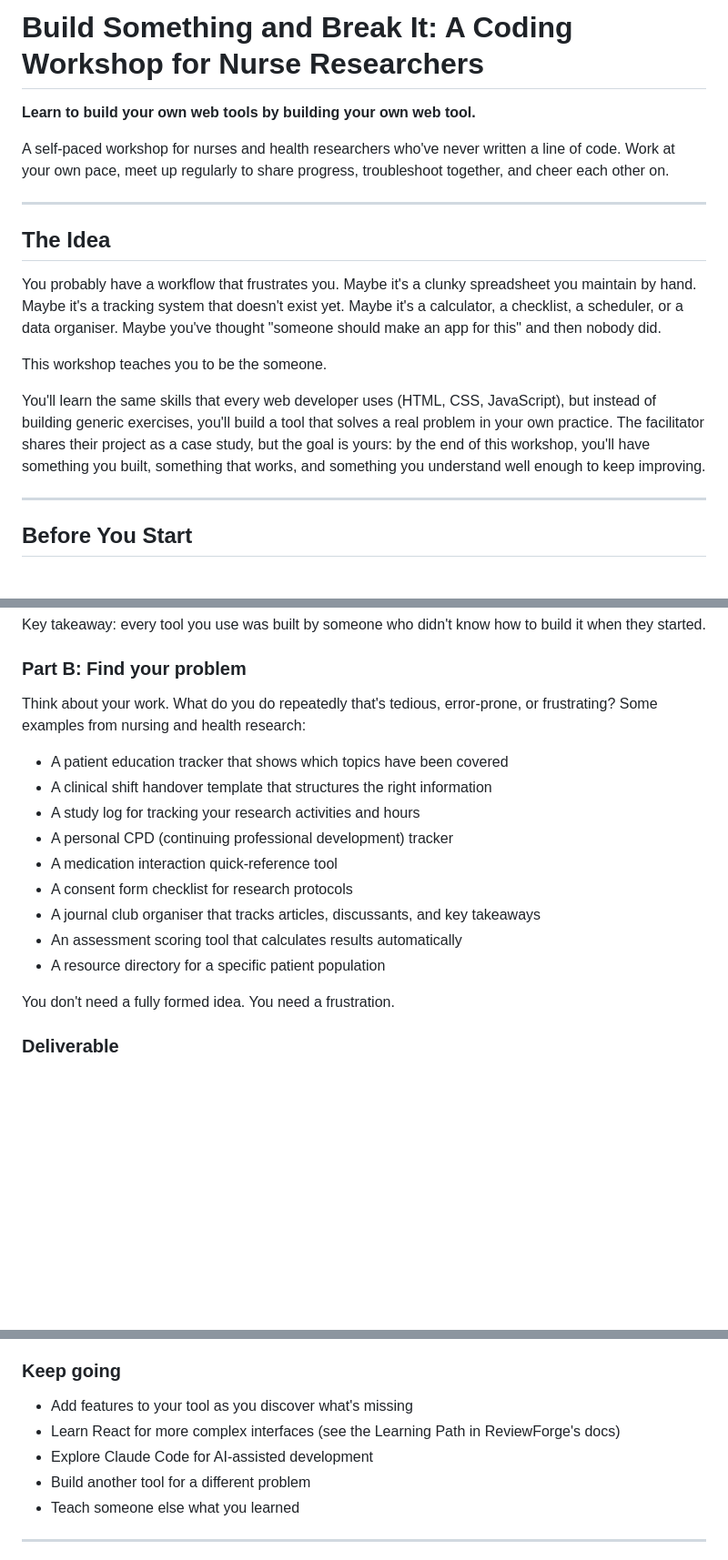
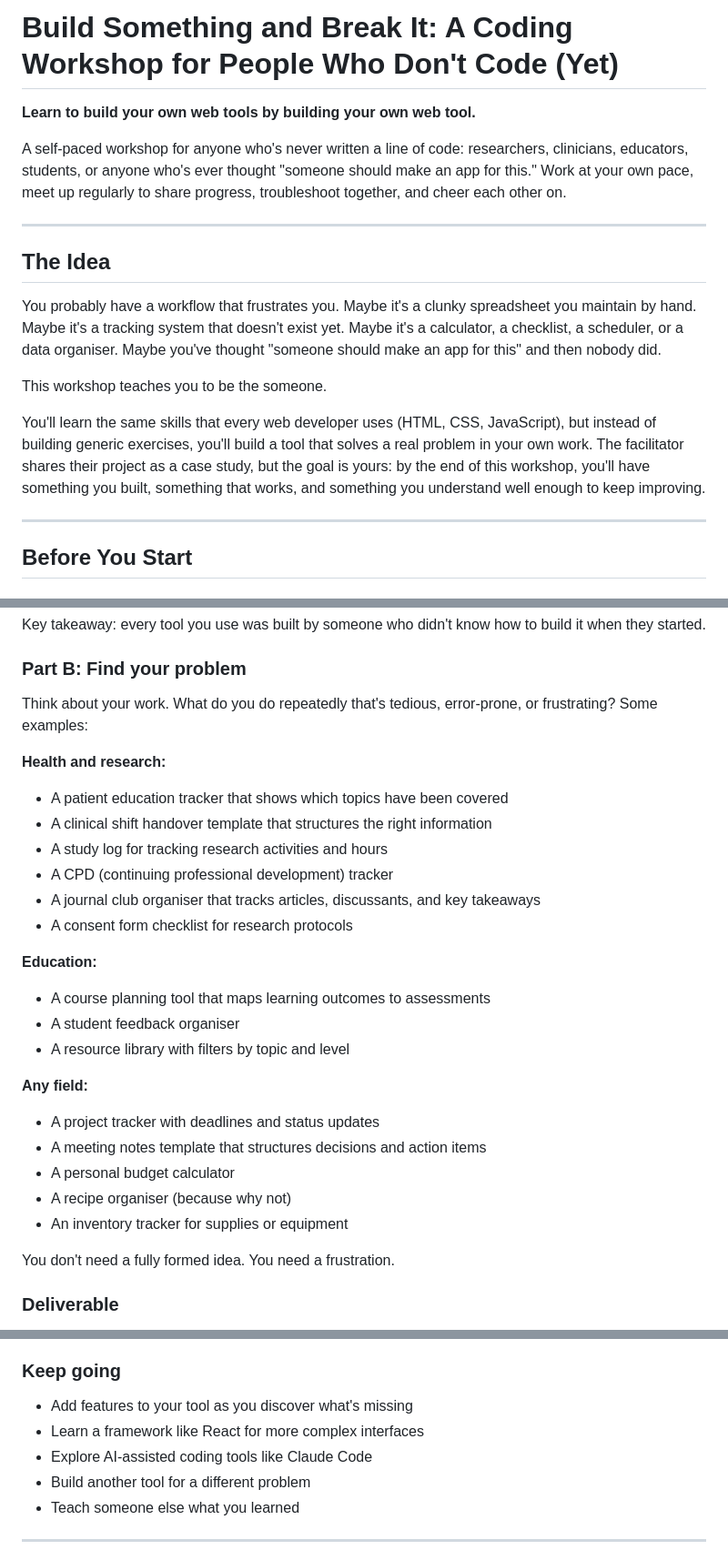
Before and after one commit to TessWonsiak/ReviewForge, a Markdown page: docs/WORKSHOP.md, 3 parts joined by grey strips. Shown at 91% size. Drawn GitHub-style; blank space fills up the shorter version.

Commit message:
Workshop: open to all, not just nurse researchers

```diff
--- a/docs/WORKSHOP.md
+++ b/docs/WORKSHOP.md
@@ -1,8 +1,8 @@
-# Build Something and Break It: A Coding Workshop for Nurse Researchers
+# Build Something and Break It: A Coding Workshop for People Who Don't Code (Yet)
 
 **Learn to build your own web tools by building your own web tool.**
 
-A self-paced workshop for nurses and health researchers who've never written a line of code. Work at your own pace, meet up regularly to share progress, troubleshoot together, and cheer each other on.
+A self-paced workshop for anyone who's never written a line of code: researchers, clinicians, educators, students, or anyone who's ever thought "someone should make an app for this." Work at your own pace, meet up regularly to share progress, troubleshoot together, and cheer each other on.
 
 ---
 
@@ -12,7 +12,7 @@ You probably have a workflow that frustrates you. Maybe it's a clunky spreadshee
 
 This workshop teaches you to be the someone.
 
-You'll learn the same skills that every web developer uses (HTML, CSS, JavaScript), but instead of building generic exercises, you'll build a tool that solves a real problem in your own practice. The facilitator shares their project as a case study, but the goal is yours: by the end of this workshop, you'll have something you built, something that works, and something you understand well enough to keep improving.
+You'll learn the same skills that every web developer uses (HTML, CSS, JavaScript), but instead of building generic exercises, you'll build a tool that solves a real problem in your own work. The facilitator shares their project as a case study, but the goal is yours: by the end of this workshop, you'll have something you built, something that works, and something you understand well enough to keep improving.
 
 ---
 
@@ -43,17 +43,27 @@ Key takeaway: every tool you use was built by someone who didn't know how to bui
 
 ### Part B: Find your problem
 
-Think about your work. What do you do repeatedly that's tedious, error-prone, or frustrating? Some examples from nursing and health research:
+Think about your work. What do you do repeatedly that's tedious, error-prone, or frustrating? Some examples:
 
+**Health and research:**
 - A patient education tracker that shows which topics have been covered
 - A clinical shift handover template that structures the right information
-- A study log for tracking your research activities and hours
-- A personal CPD (continuing professional development) tracker
-- A medication interaction quick-reference tool
+- A study log for tracking research activities and hours
+- A CPD (continuing professional development) tracker
+- A journal club organiser that tracks articles, discussants, and key takeaways
 - A consent form checklist for research protocols
-- A journal club organiser that tracks articles, discussants, and key takeaways
-- An assessment scoring tool that calculates results automatically
-- A resource directory for a specific patient population
+
+**Education:**
+- A course planning tool that maps learning outcomes to assessments
+- A student feedback organiser
+- A resource library with filters by topic and level
+
+**Any field:**
+- A project tracker with deadlines and status updates
+- A meeting notes template that structures decisions and action items
+- A personal budget calculator
+- A recipe organiser (because why not)
+- An inventory tracker for supplies or equipment
 
 You don't need a fully formed idea. You need a frustration.
 
@@ -289,8 +299,8 @@ These are the same skills used to build every website and web app you've ever us
 
 ### Keep going
 - Add features to your tool as you discover what's missing
-- Learn React for more complex interfaces (see the Learning Path in ReviewForge's docs)
-- Explore Claude Code for AI-assisted development
+- Learn a framework like React for more complex interfaces
+- Explore AI-assisted coding tools like Claude Code
 - Build another tool for a different problem
 - Teach someone else what you learned
 
```
Also changed, not shown: other parts of docs/WORKSHOP.md (+2 -2 lines).
